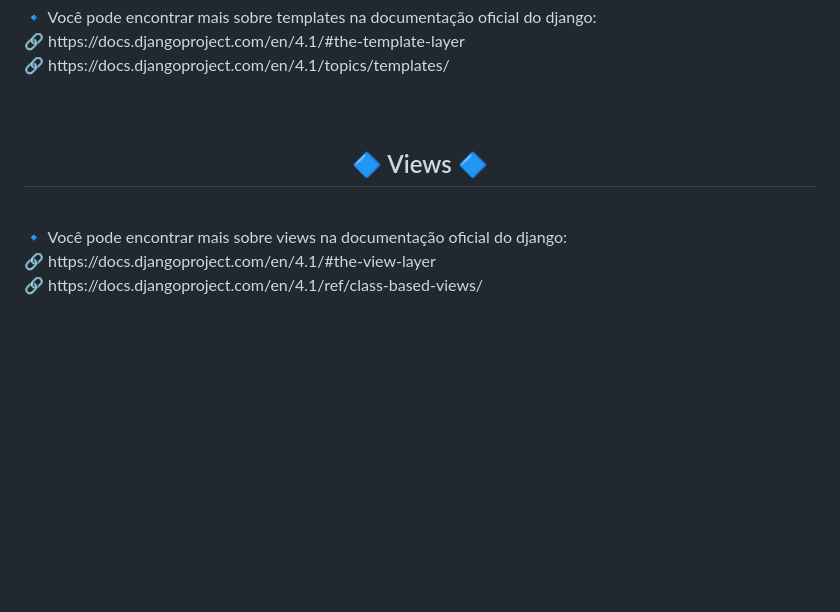
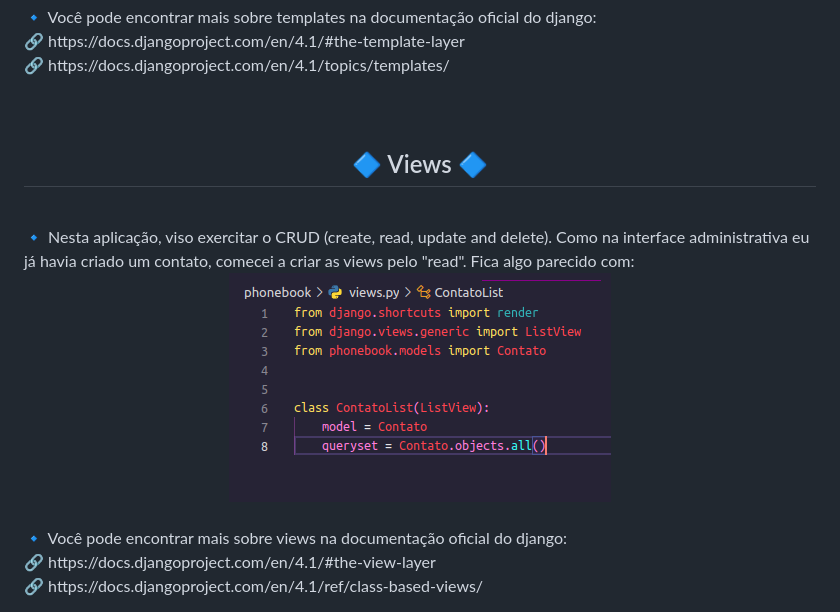
Before and after one commit to romulodeoliveirapython/Phonebook-Django, a Markdown page: README.md, the part around the change. Rendered like a GitHub page; pictures changed too: readme-img/img25.png (added); blank space fills up the shorter version.

Commit message:
edição na documentação das views

```diff
--- a/README.md
+++ b/README.md
@@ -382,6 +382,14 @@ Ex.: contato_list.html
 <h2 align="center" id="topico8">🔷 Views 🔷</h2>
 
 <br>
+🔹 Nesta aplicação, viso exercitar o CRUD (create, read, update and delete). Como na interface administrativa eu já havia criado um contato, comecei a criar as views pelo "read". Fica algo parecido com:
+
+<br>
+<div align="center">
+    <img src="./readme-img/img25.png">
+</div>
+
+<br>
 🔹 Você pode encontrar mais sobre views na documentação oficial do django:
 <br>🔗 https://docs.djangoproject.com/en/4.1/#the-view-layer
 <br>🔗 https://docs.djangoproject.com/en/4.1/ref/class-based-views/
```
